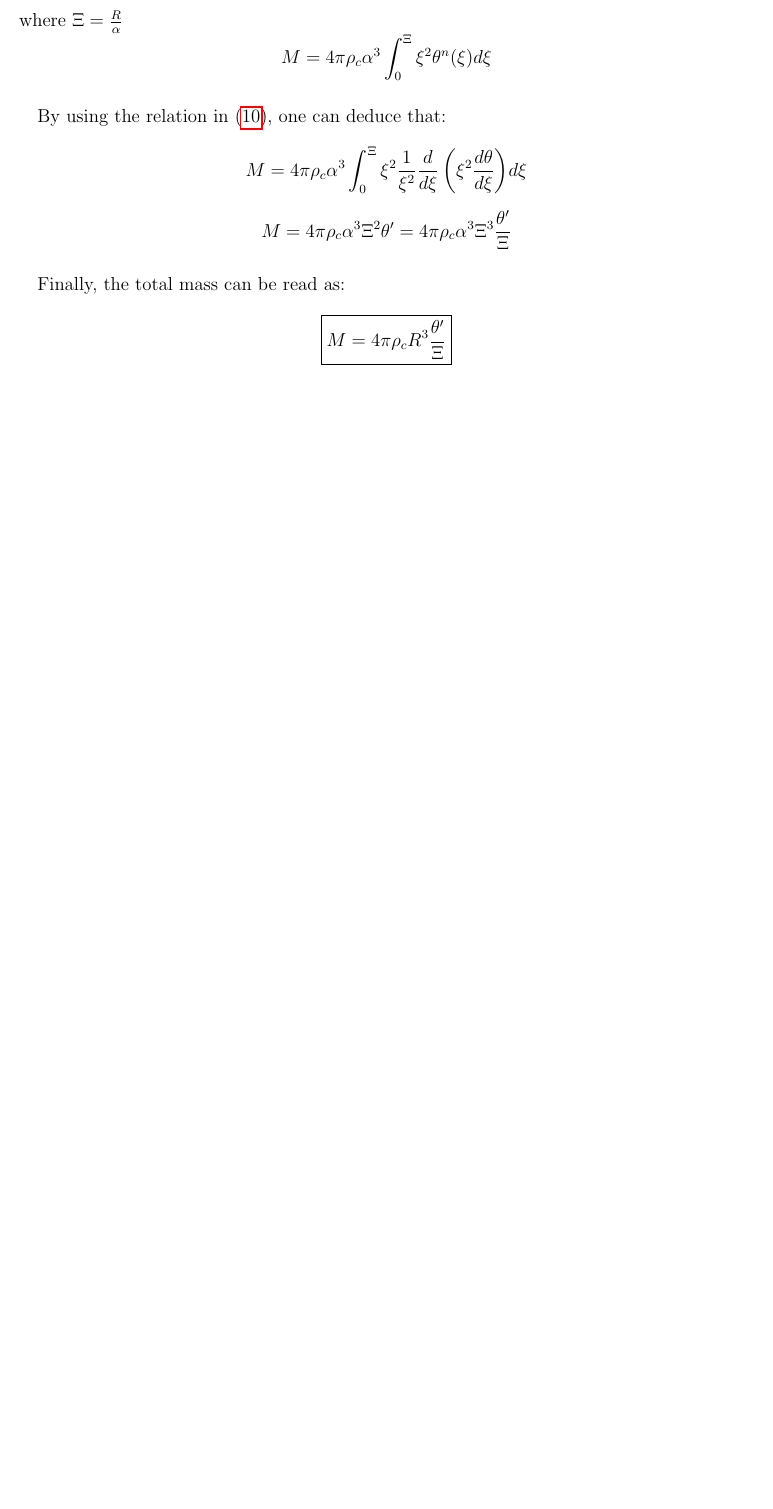
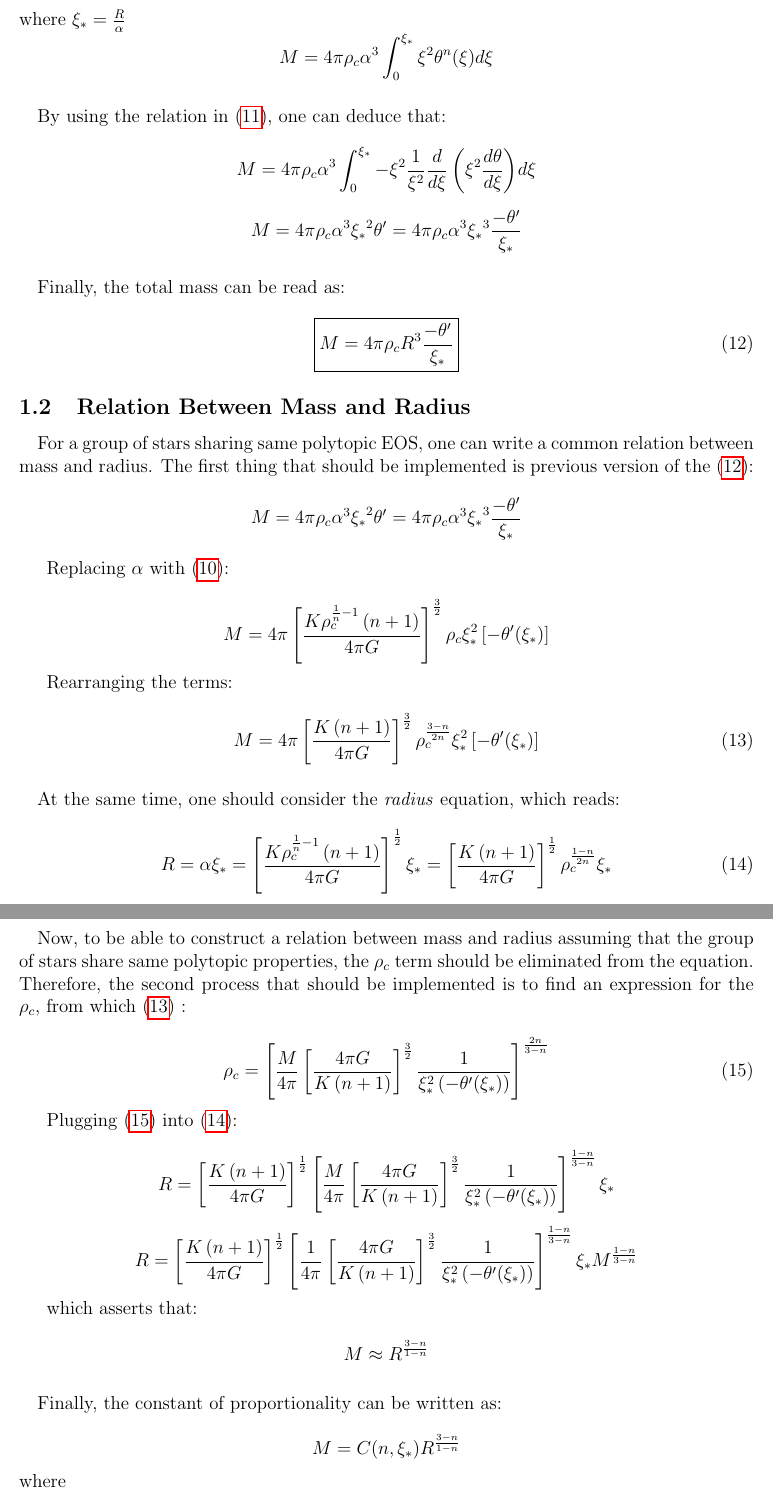
Before and after one commit to vaydingul/PHYS514_Project, a LaTeX document (report/ps_report.tex): part of page 5 of 5 before the commit and two parts of pages 5 and 6 of 6 after it, the two joined at a grey line, cut so that both start at the same text, the shorter picture padded with empty space. Compiled offline with pdfLaTeX.

Commit message:
Mass and radius relation calculated

```diff
--- a/report/ps_report.tex
+++ b/report/ps_report.tex
@@ -207,25 +208,87 @@ Therefore,
 After the change of variables,
 
 \begin{equation*}
-    M = \int_0^\Xi {4 \pi \alpha^2 \xi^2 \rho_c \theta^n (\xi)} \alpha d\xi
+    M = \int_0^{\xi_*} {4 \pi \alpha^2 \xi^2 \rho_c \theta^n (\xi)} \alpha d\xi
 \end{equation*}
-where $\Xi = \frac{R}{\alpha}$
+where ${\xi_*} = \frac{R}{\alpha}$
 \begin{equation*}
-    M =4 \pi \rho_c \alpha^3 \int_0^\Xi {\xi^2 \theta^n (\xi)} d\xi
+    M =4 \pi \rho_c \alpha^3 \int_0^{\xi_*} {\xi^2 \theta^n (\xi)} d\xi
 \end{equation*}
 
 \paragraph{} By using the relation in \eqref{eq:final}, one can deduce that:
 
 \begin{equation*}
-    M =4 \pi \rho_c \alpha^3 \int_0^\Xi {\xi^2 \frac{1}{\xi^2}\frac{d}{d\xi}\left(\xi^2\frac{d\theta}{d\xi}\right) } d\xi
+    M =4 \pi \rho_c \alpha^3 \int_0^{\xi_*} -{\xi^2 \frac{1}{\xi^2}\frac{d}{d\xi}\left(\xi^2\frac{d\theta}{d\xi}\right) } d\xi
 \end{equation*}
 
 \begin{equation*}
-    M = 4 \pi \rho_c \alpha^3 \Xi^2 \theta' = 4 \pi \rho_c \alpha^3 \Xi^3 \frac{\theta'}{\Xi}
+    M = 4 \pi \rho_c \alpha^3 {\xi_*}^2 \theta' = 4 \pi \rho_c \alpha^3 {\xi_*}^3 \frac{-\theta'}{{\xi_*}}
 \end{equation*}
 \paragraph{} Finally, the total mass can be read as:
+\begin{equation}
+    \label{eq:mass}
+\boxed{ M = 4 \pi \rho_c R^3 \frac{-\theta'}{{\xi_*}}}
+\end{equation}
+
+
+\subsection{Relation Between Mass and Radius}
+
+\paragraph{} For a group of stars sharing same polytopic EOS, one can write a common relation between mass and radius. The first thing that should be implemented is previous version of the \eqref{eq:mass}:
 \begin{equation*}
-\boxed{ M = 4 \pi \rho_c R^3 \frac{\theta'}{\Xi}}
+    M = 4 \pi \rho_c \alpha^3 {\xi_*}^2 \theta' = 4 \pi \rho_c \alpha^3 {\xi_*}^3 \frac{-\theta'}{{\xi_*}}
 \end{equation*}
 
+Replacing $\alpha$ with \eqref{eq:alpha}:
+
+\begin{equation*}
+    M = 4 \pi \left[\frac{K \rho_c^{\frac{1}{n}-1}\left(n+1\right)}{4 \pi G}\right]^{\frac{3}{2}} \rho_c \xi_*^2 \left[-\theta'(\xi_*)\right]
+\end{equation*}
+
+Rearranging the terms:
+
+\begin{equation}
+    \label{eq:mass2}
+    M = 4 \pi \left[\frac{K\left(n+1\right)}{4 \pi G}\right]^{\frac{3}{2}} \rho_c^{\frac{3-n}{2n}} \xi_*^2 \left[-\theta'(\xi_*)\right]
+\end{equation}
+
+\paragraph{} At the same time, one should consider the \textit{radius} equation, which reads:
+
+\begin{equation}
+    \label{eq:radius}
+    R = \alpha \xi_* = \left[\frac{K \rho_c^{\frac{1}{n}-1}\left(n+1\right)}{4 \pi G}\right]^{\frac{1}{2}}\xi_* = \left[\frac{K \left(n+1\right)}{4 \pi G}\right]^{\frac{1}{2}} \rho_c^{\frac{1-n}{2n}} \xi_*
+\end{equation}
+
+\paragraph{} Now, to be able to construct a relation between mass and radius assuming that the group of stars share same polytopic properties, the $\rho_c$ term should be eliminated from the equation. Therefore, the second process that should be implemented is to find an expression for the $\rho_c$, from which \eqref{eq:mass2} :
+
+\begin{equation}
+    \label{eq:rho_c}
+    \rho_c = \left[\frac{M}{4 \pi} \left[\frac{4 \pi G}{K \left(n+1\right)}\right]^{\frac{3}{2}}  \frac{1}{\xi_*^2\left(-\theta'(\xi_*)\right)}\right]^{\frac{2n}{3-n}}
+\end{equation}
+
+Plugging \eqref{eq:rho_c} into \eqref{eq:radius}:
+
+\begin{equation*}
+    R = \left[\frac{K \left(n+1\right)}{4 \pi G}\right]^{\frac{1}{2}} \left[\frac{M}{4 \pi} \left[\frac{4 \pi G}{K \left(n+1\right)}\right]^{\frac{3}{2}}  \frac{1}{\xi_*^2\left(-\theta'(\xi_*)\right)}\right]^{\frac{1-n}{3-n}} \xi_*
+\end{equation*}
+
+\begin{equation*}
+    R =  \left[\frac{K \left(n+1\right)}{4 \pi G}\right]^{\frac{1}{2}} \left[\frac{1}{4 \pi} \left[\frac{4 \pi G}{K \left(n+1\right)}\right]^{\frac{3}{2}}  \frac{1}{\xi_*^2\left(-\theta'(\xi_*)\right)}\right]^{\frac{1-n}{3-n}} \xi_* M^{\frac{1-n}{3-n}}
+\end{equation*}
+
+which asserts that:
+
+\begin{equation*}
+    M \approx R^{\frac{3-n}{1-n}}
+\end{equation*}
+
+\paragraph{} Finally, the constant of proportionality can be written as:
+
+\begin{equation*}
+    M = C(n, \xi_*) R^{\frac{3-n}{1-n}}
+\end{equation*}
+where
+
+\begin{equation*}
+    C(n, \xi_*) =  \left[\frac{K \left(n+1\right)}{4 \pi G}\right]^{\frac{-1}{2}} \left[\frac{1}{4 \pi} \left[\frac{4 \pi G}{K \left(n+1\right)}\right]^{\frac{3}{2}}  \frac{1}{\xi_*^2\left(-\theta'(\xi_*)\right)}\right]^{\frac{n-1}{3-n}} \xi_*
+\end{equation*}
 \end{document}
```
Also changed, not shown: report/ps_report.pdf, report/ps_report.tex (5 more changed lines), 6 other files.
